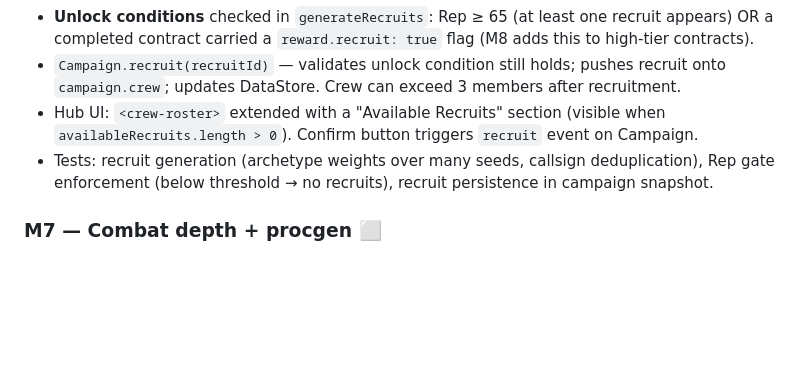
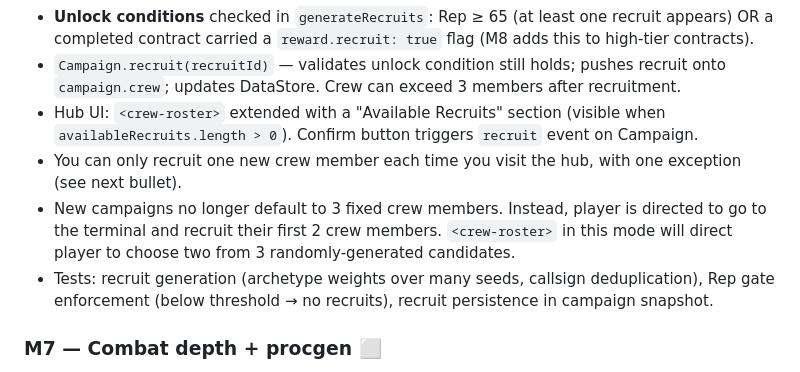
Before and after one commit to facerix/kernel-panic, a Markdown page: docs/phase-2-plan.md, the part around the change. Rendered like a GitHub page; blank space fills up the shorter version.

Commit message:
refine M6 plan

```diff
--- a/docs/phase-2-plan.md
+++ b/docs/phase-2-plan.md
@@ -215,6 +215,8 @@ Closes the **NEUTRAL faction shootable** kaizen item.
 - **Unlock conditions** checked in `generateRecruits`: Rep ≥ 65 (at least one recruit appears) OR a completed contract carried a `reward.recruit: true` flag (M8 adds this to high-tier contracts).
 - `Campaign.recruit(recruitId)` — validates unlock condition still holds; pushes recruit onto `campaign.crew`; updates DataStore. Crew can exceed 3 members after recruitment.
 - Hub UI: `<crew-roster>` extended with a "Available Recruits" section (visible when `availableRecruits.length > 0`). Confirm button triggers `recruit` event on Campaign.
+- You can only recruit one new crew member each time you visit the hub, with one exception (see next bullet).
+- New campaigns no longer default to 3 fixed crew members. Instead, player is directed to go to the terminal and recruit their first 2 crew members. `<crew-roster>` in this mode will direct player to choose two from 3 randomly-generated candidates.
 - Tests: recruit generation (archetype weights over many seeds, callsign deduplication), Rep gate enforcement (below threshold → no recruits), recruit persistence in campaign snapshot.
 
 ### M7 — Combat depth + procgen ⬜
```
